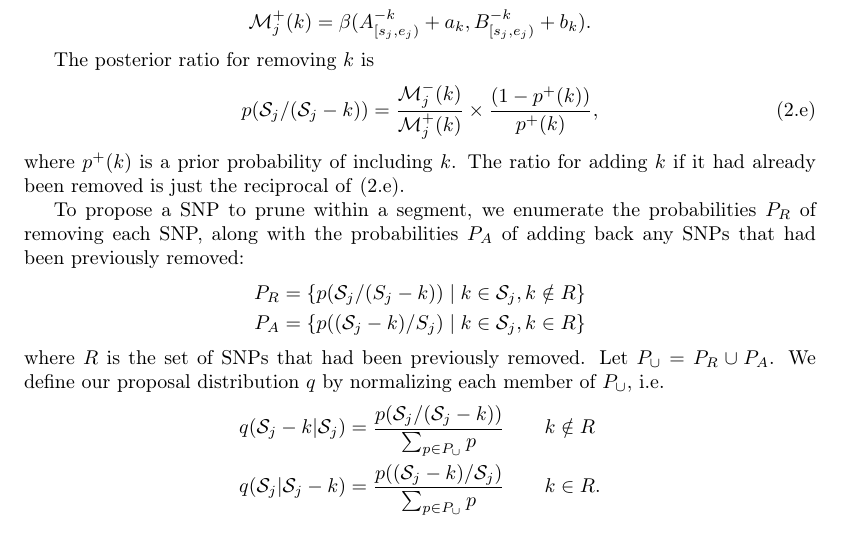
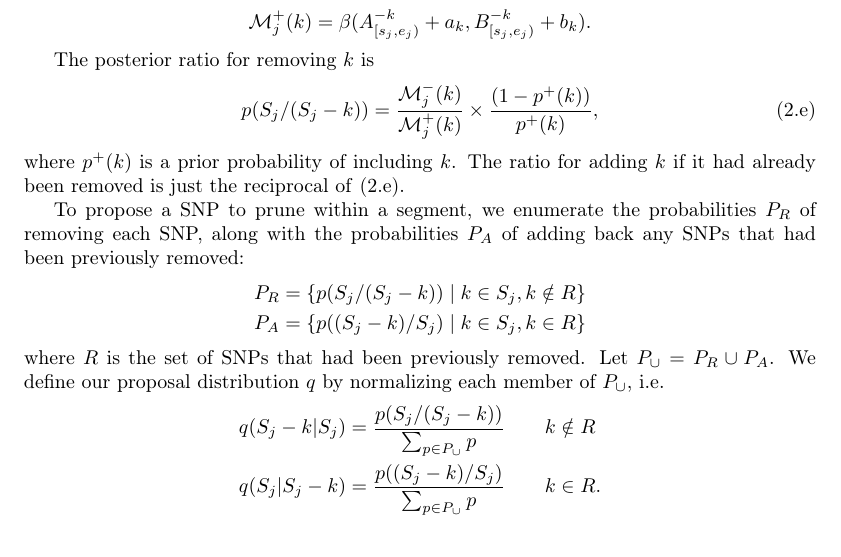
Before and after one commit to getzlab/HapASeg, a LaTeX document (tex/hapaseg_v2.tex): part of page 3 of 6, cut so that both start at the same text. Compiled offline with pdfLaTeX.

Commit message:
\mathcal S -> S

```diff
--- a/tex/hapaseg_v2.tex
+++ b/tex/hapaseg_v2.tex
@@ -161,27 +161,27 @@ If $k$ had already been removed from $j$, the marginal likelihood of adding it b
 
 The posterior ratio for removing $k$ is
 \begin{align*}
-p(\mathcal{S}_j/(\mathcal{S}_j-k))=\frac{\mathcal{M}^{-}_j(k)}{\mathcal{M}^{+}_j(k)}\times\frac{(1 - p^{+}(k))}{p^{+}(k)},\btag{prune_postr}
-%p(\mathcal{S}_j\to\mathcal{S}_j-k)=\min\lt\{1,\frac{\mathcal{M}^{-}_j(k)}{\mathcal{M}^{+}_j(k)}\times\frac{(1 - p^{+}(k))}{p^{+}(k)}\times\frac{q(+|-)}{q(-|+)}\rt\},\btag{prune_metro}
+p(S_j/(S_j-k))=\frac{\mathcal{M}^{-}_j(k)}{\mathcal{M}^{+}_j(k)}\times\frac{(1 - p^{+}(k))}{p^{+}(k)},\btag{prune_postr}
+%p(S_j\toS_j-k)=\min\lt\{1,\frac{\mathcal{M}^{-}_j(k)}{\mathcal{M}^{+}_j(k)}\times\frac{(1 - p^{+}(k))}{p^{+}(k)}\times\frac{q(+|-)}{q(-|+)}\rt\},\btag{prune_metro}
 \end{align*}
 where $p^{+}(k)$ is a prior probability of including $k$. %, and $q$ is the probability of proposing to remove/add $k$, which we will define in a bit.
 The ratio for adding $k$ if it had already been removed is just the reciprocal of \eqref{prune_postr}.
 
 To propose a SNP to prune within a segment, we enumerate the probabilities $P_R$ of removing each SNP, along with the probabilities $P_A$ of adding back any SNPs that had been previously removed:
 \begin{align*}
-P_R &= \{p(\mathcal{S}_j/(S_j - k))\mid k\in \mathcal{S}_j, k\notin R\}\\
-P_A &= \{p((\mathcal{S}_j - k)/S_j)\mid k\in \mathcal{S}_j, k\in R\}
+P_R &= \{p(S_j/(S_j - k))\mid k\in S_j, k\notin R\}\\
+P_A &= \{p((S_j - k)/S_j)\mid k\in S_j, k\in R\}
 \end{align*}
 where $R$ is the set of SNPs that had been previously removed. Let $P_{\cup}=P_R\cup P_A$. We define our proposal distribution $q$ by normalizing each member of $P_\cup$, i.e.
 \begin{align*}
-q(\mathcal{S}_j-k|\mathcal{S}_j) &= \frac{p(\mathcal{S}_j/(\mathcal{S}_j-k))}{\sum_{p\in P_\cup} p}\qquad k\notin R\\
-q(\mathcal{S}_j|\mathcal{S}_j-k) &= \frac{p((\mathcal{S}_j-k)/\mathcal{S}_j)}{\sum_{p\in P_\cup} p}\qquad k\in R.
+q(S_j-k|S_j) &= \frac{p(S_j/(S_j-k))}{\sum_{p\in P_\cup} p}\qquad k\notin R\\
+q(S_j|S_j-k) &= \frac{p((S_j-k)/S_j)}{\sum_{p\in P_\cup} p}\qquad k\in R.
 \end{align*}
 
 We accept or reject a proposed removal or addition with the Metropolis criterion, defined by the product of the posterior and proposal distribution ratios. Our prior distribution can come from a panel of normals (e.g., the fraction of heterozygous normals in which the het genotype confidence is high) or the matched normal itself (e.g., the confidence that the SNP is heterozygous in the matched normal).
 
 %\begin{align*}
-%p(\mathcal{S}_j-k\to\mathcal{S}_j)=\min\lt\{1,\frac{\mathcal{M}^{+}_j(k)}{\mathcal{M}_j}\times\frac{(1 - p^{+}(k))}{p^{+}(k)}\times\frac{q(+|-)}{q(-|+)}\rt\}
+%p(S_j-k\toS_j)=\min\lt\{1,\frac{\mathcal{M}^{+}_j(k)}{\mathcal{M}_j}\times\frac{(1 - p^{+}(k))}{p^{+}(k)}\times\frac{q(+|-)}{q(-|+)}\rt\}
 %\end{align*}
 
 \section{Phasing}
```
Also changed, not shown: tex/hapaseg_v2.tex (2 more changed lines).
